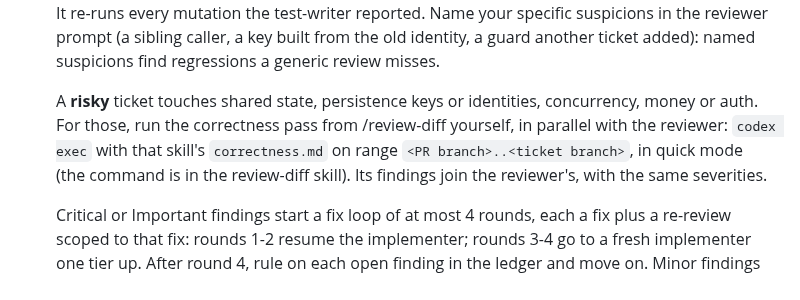
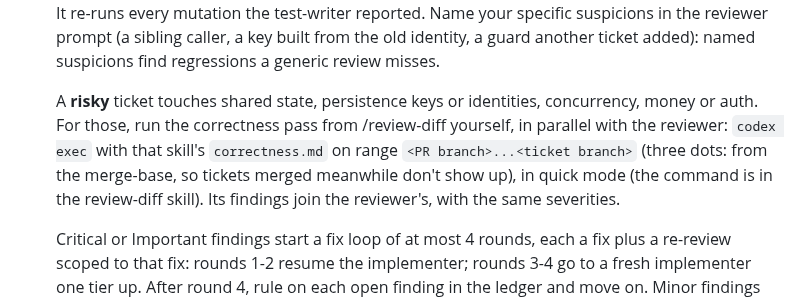
Before and after one commit to jesdi/general-skills, a Markdown page: skills/implement-spec/SKILL.md, the part around the change. Rendered like a GitHub page.

```diff
--- a/skills/implement-spec/SKILL.md
+++ b/skills/implement-spec/SKILL.md
@@ -49,7 +49,7 @@ Run ticket subagents in the background where possible for **maximum concurrency*
 
 6. On DONE, a **reviewer subagent** re-runs the gate first (a red gate is a Critical finding; don't trust the report), then checks the diff against the ticket and spec, then for quality. It also checks that `git diff <test-writer-sha>..HEAD -- <locked files>` is empty and that every criterion has a locked test. For each locked test, it breaks the production line the test exists to protect (a temporary edit, reverted after) and confirms that test goes red; a test that stays green is Critical. It re-runs every mutation the test-writer reported. Name your specific suspicions in the reviewer prompt (a sibling caller, a key built from the old identity, a guard another ticket added): named suspicions find regressions a generic review misses.
 
-   A **risky** ticket touches shared state, persistence keys or identities, concurrency, money or auth. For those, run the correctness pass from /review-diff yourself, in parallel with the reviewer: `codex exec` with that skill's `correctness.md` on range `<PR branch>..<ticket branch>`, in quick mode (the command is in the review-diff skill). Its findings join the reviewer's, with the same severities.
+   A **risky** ticket touches shared state, persistence keys or identities, concurrency, money or auth. For those, run the correctness pass from /review-diff yourself, in parallel with the reviewer: `codex exec` with that skill's `correctness.md` on range `<PR branch>...<ticket branch>` (three dots: from the merge-base, so tickets merged meanwhile don't show up), in quick mode (the command is in the review-diff skill). Its findings join the reviewer's, with the same severities.
 
    Critical or Important findings start a fix loop of at most 4 rounds, each a fix plus a re-review scoped to that fix: rounds 1-2 resume the implementer; rounds 3-4 go to a fresh implementer one tier up. After round 4, rule on each open finding in the ledger and move on. Minor findings go to the ledger for the final review.
 
```
Also changed, not shown: skills/to-openspec/SKILL.md (+3 -1 lines).
